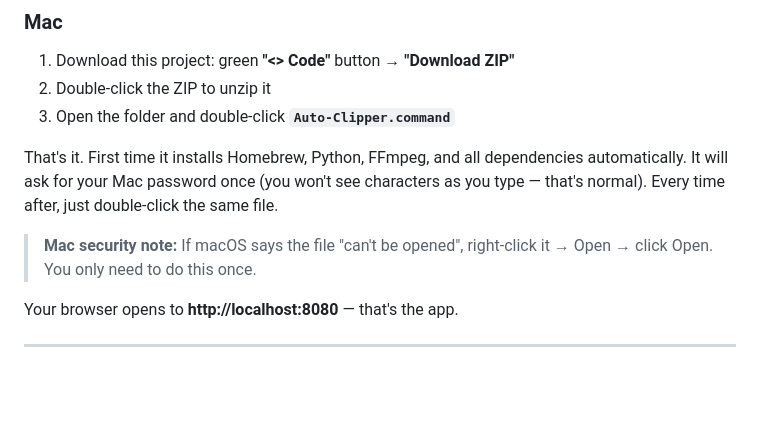
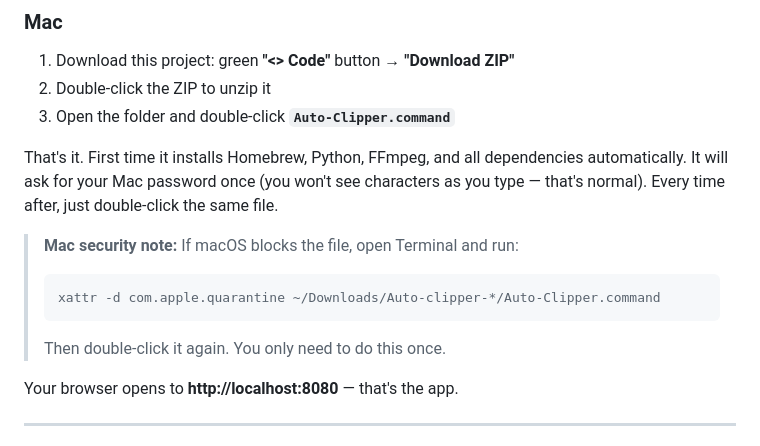
Before and after one commit to fiatveritas/Auto-clipper, a Markdown page: README.md, the part around the change. GitHub-like rendering; blank space fills up the shorter version.

Commit message:
Fix Mac security note — use xattr instead of right-click workaround
Right-click → Open doesn't always work on newer macOS for .command files.
xattr -d com.apple.quarantine is the reliable fix.

https://claude.ai/code/session_01PU7vFPYEfnAzNuwYBkJPsk

````diff
--- a/README.md
+++ b/README.md
@@ -36,7 +36,11 @@ That's it. First time it installs everything (Python required — it'll tell you
 
 That's it. First time it installs Homebrew, Python, FFmpeg, and all dependencies automatically. It will ask for your Mac password once (you won't see characters as you type — that's normal). Every time after, just double-click the same file.
 
-> **Mac security note:** If macOS says the file "can't be opened", right-click it → Open → click Open. You only need to do this once.
+> **Mac security note:** If macOS blocks the file, open Terminal and run:
+> ```
+> xattr -d com.apple.quarantine ~/Downloads/Auto-clipper-*/Auto-Clipper.command
+> ```
+> Then double-click it again. You only need to do this once.
 
 Your browser opens to **http://localhost:8080** — that's the app.
 
````
